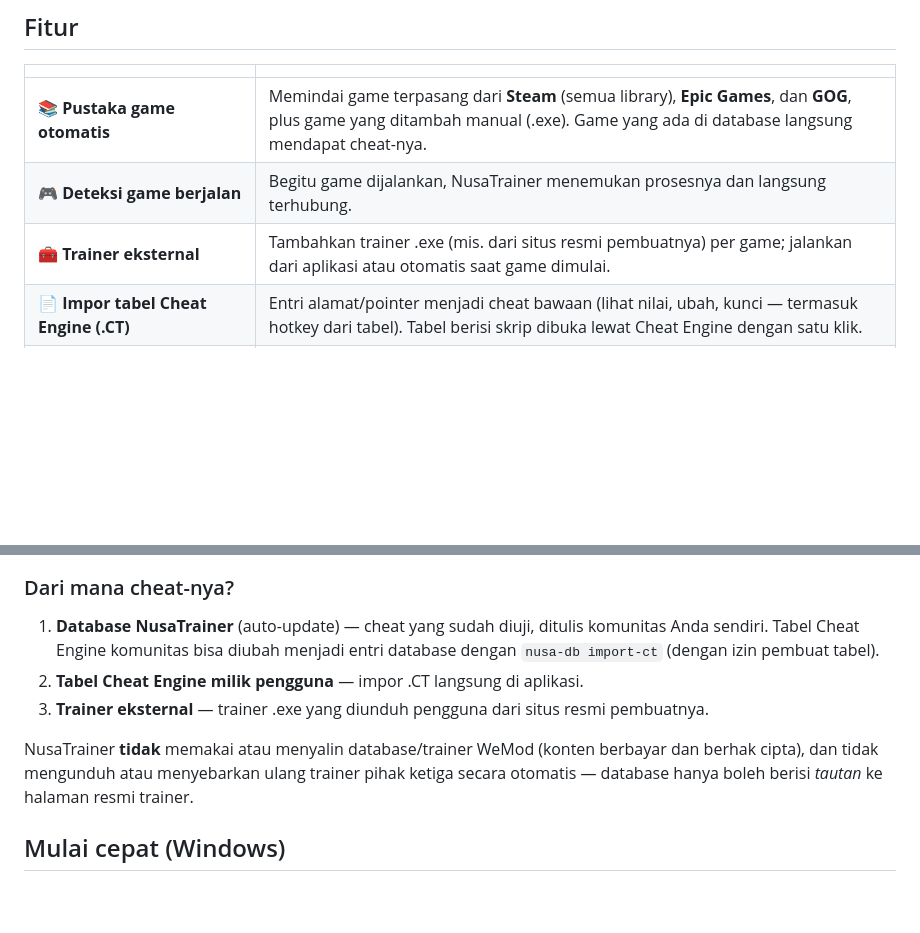
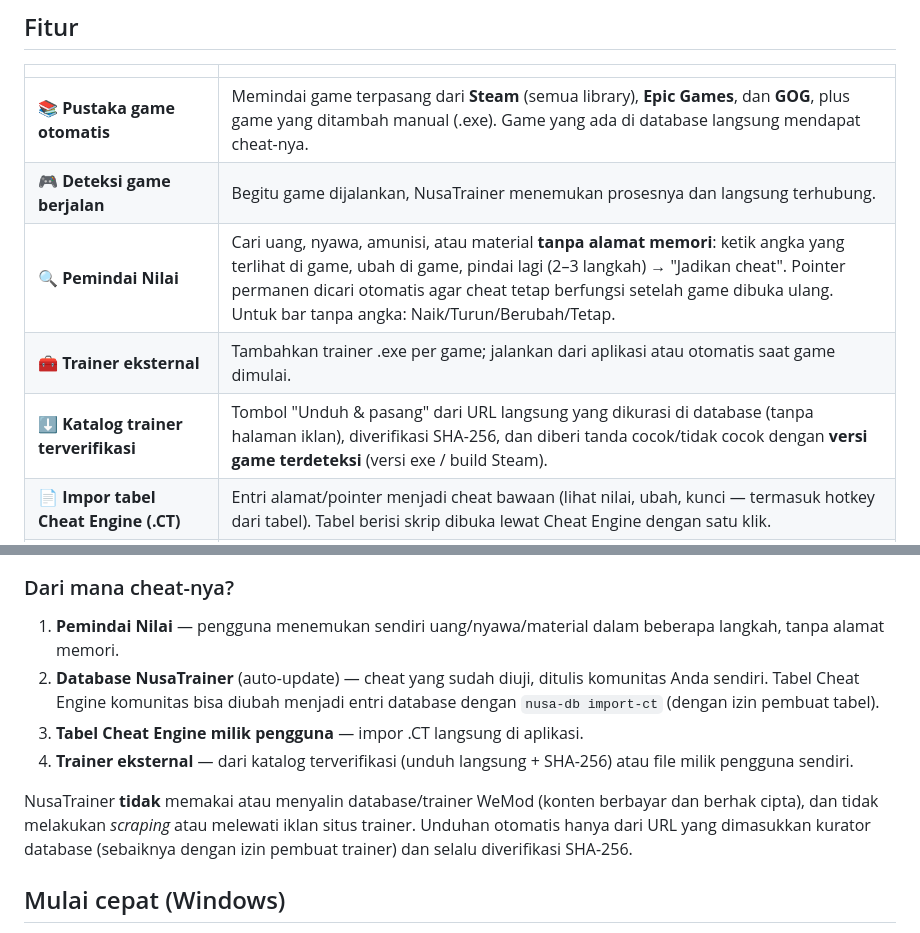
Before and after one commit to Suratan12/NusaTrainer, a Markdown page: README.md, 2 parts joined by grey strips. Rendered like a GitHub page; blank space fills up the shorter version.

```diff
--- a/README.md
+++ b/README.md
@@ -10,7 +10,9 @@ Aplikasi **cheat & mod untuk game PC Windows (single-player)** dengan database y
 |---|---|
 | 📚 **Pustaka game otomatis** | Memindai game terpasang dari **Steam** (semua library), **Epic Games**, dan **GOG**, plus game yang ditambah manual (.exe). Game yang ada di database langsung mendapat cheat-nya. |
 | 🎮 **Deteksi game berjalan** | Begitu game dijalankan, NusaTrainer menemukan prosesnya dan langsung terhubung. |
-| 🧰 **Trainer eksternal** | Tambahkan trainer .exe (mis. dari situs resmi pembuatnya) per game; jalankan dari aplikasi atau otomatis saat game dimulai. |
+| 🔍 **Pemindai Nilai** | Cari uang, nyawa, amunisi, atau material **tanpa alamat memori**: ketik angka yang terlihat di game, ubah di game, pindai lagi (2–3 langkah) → "Jadikan cheat". Pointer permanen dicari otomatis agar cheat tetap berfungsi setelah game dibuka ulang. Untuk bar tanpa angka: Naik/Turun/Berubah/Tetap. |
+| 🧰 **Trainer eksternal** | Tambahkan trainer .exe per game; jalankan dari aplikasi atau otomatis saat game dimulai. |
+| ⬇️ **Katalog trainer terverifikasi** | Tombol "Unduh & pasang" dari URL langsung yang dikurasi di database (tanpa halaman iklan), diverifikasi SHA-256, dan diberi tanda cocok/tidak cocok dengan **versi game terdeteksi** (versi exe / build Steam). |
 | 📄 **Impor tabel Cheat Engine (.CT)** | Entri alamat/pointer menjadi cheat bawaan (lihat nilai, ubah, kunci — termasuk hotkey dari tabel). Tabel berisi skrip dibuka lewat Cheat Engine dengan satu klik. |
 | 🔘 **Cheat toggle / slider / tombol / angka** | Kunci nilai (nyawa, amunisi), atur lewat slider (kecepatan), tambah sekali klik, atau "Edit Emas": lihat nilai sekarang, ketik nilai baru, kunci. |
 | 🧬 **Tiga cara menemukan alamat** | Pointer statis ala Cheat Engine (`module+offset → [ptr]+off…`), **AOB scan** dengan wildcard (tahan update game), dan alamat relatif-RIP. |
@@ -28,11 +34,12 @@ Aplikasi **cheat & mod untuk game PC Windows (single-player)** dengan database y
 
 ### Dari mana cheat-nya?
 
-1. **Database NusaTrainer** (auto-update) — cheat yang sudah diuji, ditulis komunitas Anda sendiri. Tabel Cheat Engine komunitas bisa diubah menjadi entri database dengan `nusa-db import-ct` (dengan izin pembuat tabel).
-2. **Tabel Cheat Engine milik pengguna** — impor .CT langsung di aplikasi.
-3. **Trainer eksternal** — trainer .exe yang diunduh pengguna dari situs resmi pembuatnya.
+1. **Pemindai Nilai** — pengguna menemukan sendiri uang/nyawa/material dalam beberapa langkah, tanpa alamat memori.
+2. **Database NusaTrainer** (auto-update) — cheat yang sudah diuji, ditulis komunitas Anda sendiri. Tabel Cheat Engine komunitas bisa diubah menjadi entri database dengan `nusa-db import-ct` (dengan izin pembuat tabel).
+3. **Tabel Cheat Engine milik pengguna** — impor .CT langsung di aplikasi.
+4. **Trainer eksternal** — dari katalog terverifikasi (unduh langsung + SHA-256) atau file milik pengguna sendiri.
 
-NusaTrainer **tidak** memakai atau menyalin database/trainer WeMod (konten berbayar dan berhak cipta), dan tidak mengunduh atau menyebarkan ulang trainer pihak ketiga secara otomatis — database hanya boleh berisi *tautan* ke halaman resmi trainer.
+NusaTrainer **tidak** memakai atau menyalin database/trainer WeMod (konten berbayar dan berhak cipta), dan tidak melakukan *scraping* atau melewati iklan situs trainer. Unduhan otomatis hanya dari URL yang dimasukkan kurator database (sebaiknya dengan izin pembuat trainer) dan selalu diverifikasi SHA-256.
 
 ## Mulai cepat (Windows)
 
```
Also changed, not shown: other parts of README.md (+4 -0 lines), docs/DATABASE.md (+22 -1 lines), docs/img/scanner.png (added), docs/img/trainer-catalog.png (added), 15 other files.
